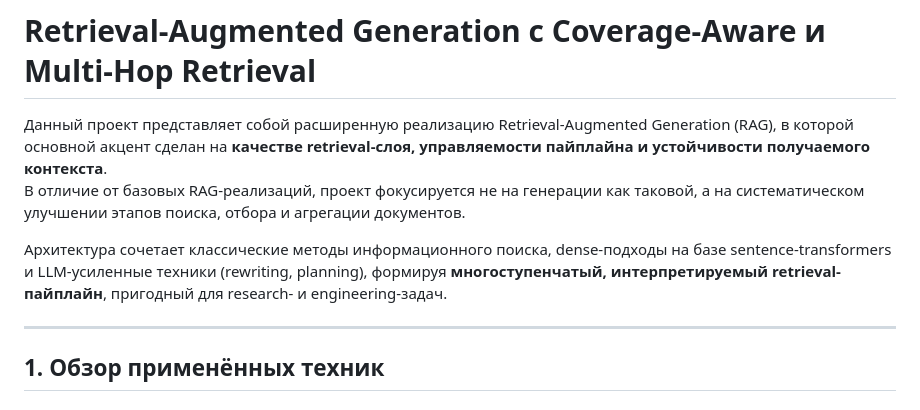
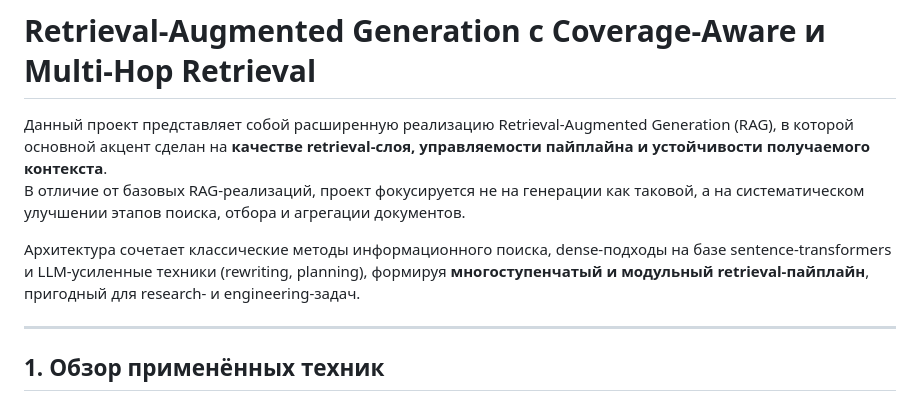
Before and after one commit to corodod/RAGpro, a Markdown page: README.md, the part around the change. Rendered like a GitHub page.

Commit message:
Refine architecture description in README
Updated the description of the architecture to emphasize modularity in the retrieval pipeline.

```diff
--- a/README.md
+++ b/README.md
@@ -3,7 +3,7 @@
 Данный проект представляет собой расширенную реализацию Retrieval-Augmented Generation (RAG), в которой основной акцент сделан на **качестве retrieval-слоя, управляемости пайплайна и устойчивости получаемого контекста**.
 В отличие от базовых RAG-реализаций, проект фокусируется не на генерации как таковой, а на систематическом улучшении этапов поиска, отбора и агрегации документов.
 
-Архитектура сочетает классические методы информационного поиска, dense-подходы на базе sentence-transformers и LLM-усиленные техники (rewriting, planning), формируя **многоступенчатый, интерпретируемый retrieval-пайплайн**, пригодный для research- и engineering-задач.
+Архитектура сочетает классические методы информационного поиска, dense-подходы на базе sentence-transformers и LLM-усиленные техники (rewriting, planning), формируя **многоступенчатый и модульный retrieval-пайплайн**, пригодный для research- и engineering-задач.
 
 ---
 
```
